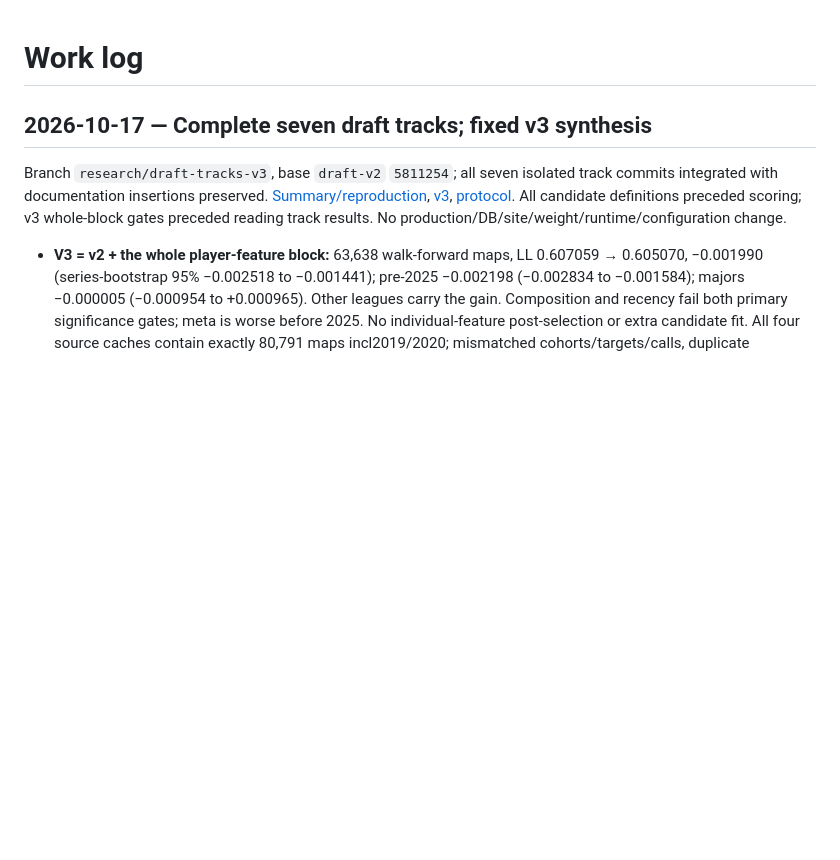
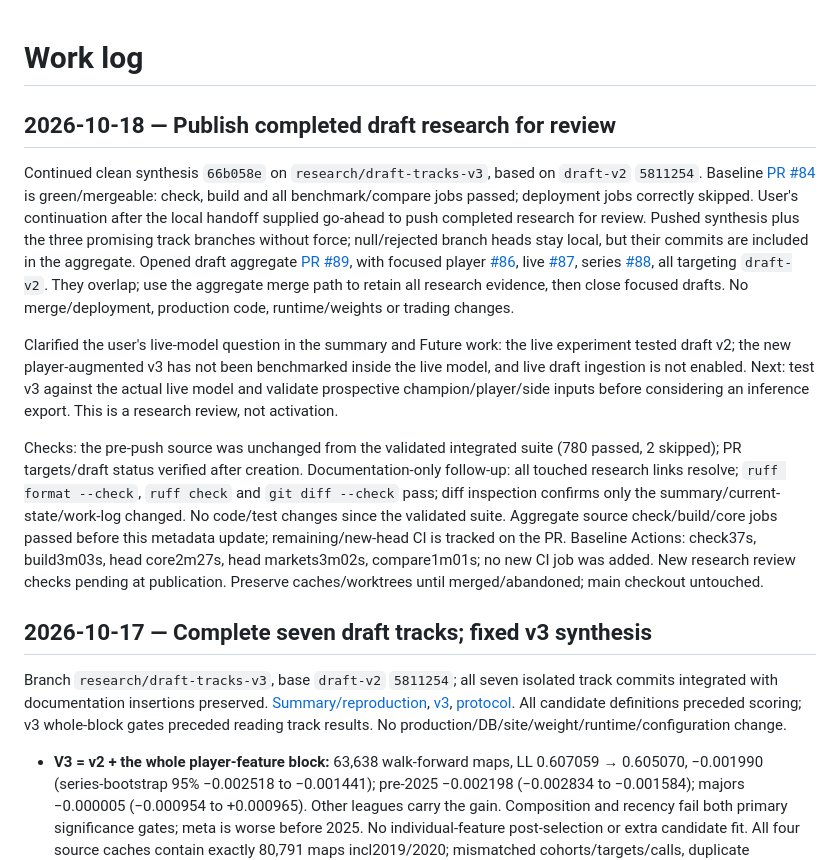
Before and after one commit to thaiv28/Prometheus, a Markdown page: docs/steering/work_log.md, the part around the change. Rendered like a GitHub page; blank space fills up the shorter version.

Commit message:
Record draft research reviews and distinguish live v2 from untested v3

```diff
--- a/docs/steering/work_log.md
+++ b/docs/steering/work_log.md
@@ -1,4 +1,12 @@
 # Work log
+
+## 2026-10-18 — Publish completed draft research for review
+
+Continued clean synthesis `66b058e` on `research/draft-tracks-v3`, based on `draft-v2` `5811254`. Baseline [PR #84](https://github.com/thaiv28/Prometheus/pull/84) is green/mergeable: check, build and all benchmark/compare jobs passed; deployment jobs correctly skipped. User's continuation after the local handoff supplied go-ahead to push completed research for review. Pushed synthesis plus the three promising track branches without force; null/rejected branch heads stay local, but their commits are included in the aggregate. Opened draft aggregate [PR #89](https://github.com/thaiv28/Prometheus/pull/89), with focused player [#86](https://github.com/thaiv28/Prometheus/pull/86), live [#87](https://github.com/thaiv28/Prometheus/pull/87), series [#88](https://github.com/thaiv28/Prometheus/pull/88), all targeting `draft-v2`. They overlap; use the aggregate merge path to retain all research evidence, then close focused drafts. No merge/deployment, production code, runtime/weights or trading changes.
+
+Clarified the user's live-model question in the summary and Future work: the live experiment tested draft v2; the new player-augmented v3 has not been benchmarked inside the live model, and live draft ingestion is not enabled. Next: test v3 against the actual live model and validate prospective champion/player/side inputs before considering an inference export. This is a research review, not activation.
+
+Checks: the pre-push source was unchanged from the validated integrated suite (780 passed, 2 skipped); PR targets/draft status verified after creation. Documentation-only follow-up: all touched research links resolve; `ruff format --check`, `ruff check` and `git diff --check` pass; diff inspection confirms only the summary/current-state/work-log changed. No code/test changes since the validated suite. Aggregate source check/build/core jobs passed before this metadata update; remaining/new-head CI is tracked on the PR. Baseline Actions: check37s, build3m03s, head core2m27s, head markets3m02s, compare1m01s; no new CI job was added. New research review checks pending at publication. Preserve caches/worktrees until merged/abandoned; main checkout untouched.
 
 ## 2026-10-17 — Complete seven draft tracks; fixed v3 synthesis
 
```
Also changed, not shown: docs/research/draft_tracks_summary.md (+3 -3 lines), docs/steering/current_state.md (+1 -1 lines).
